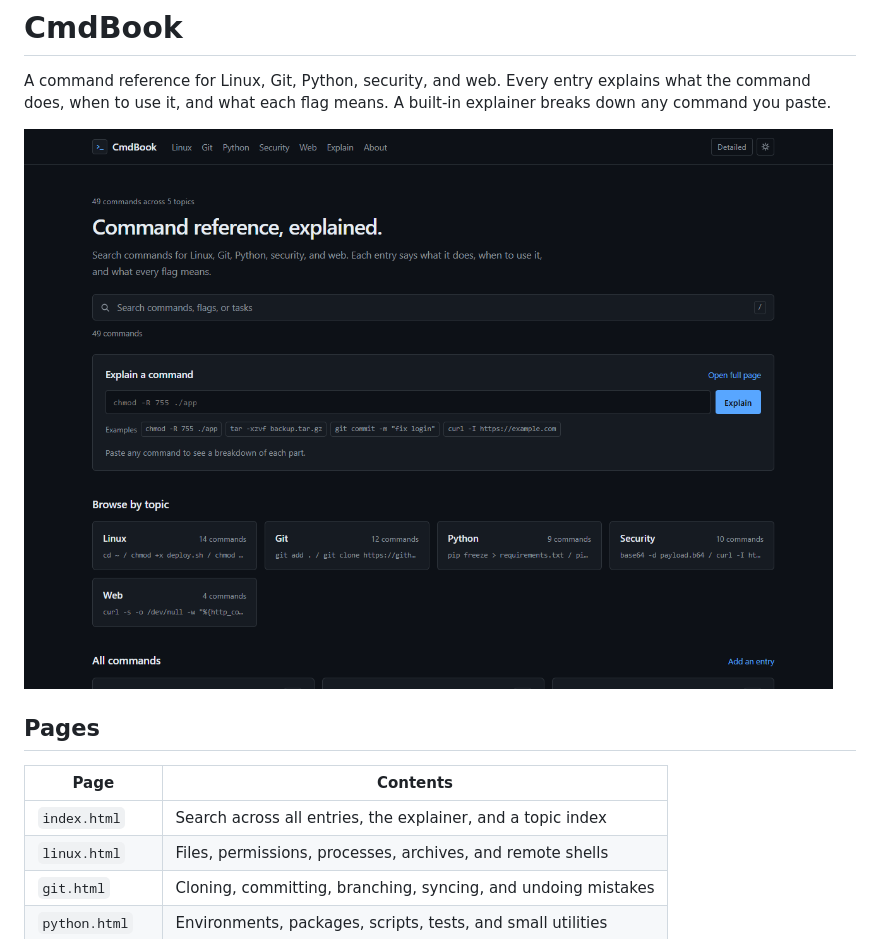
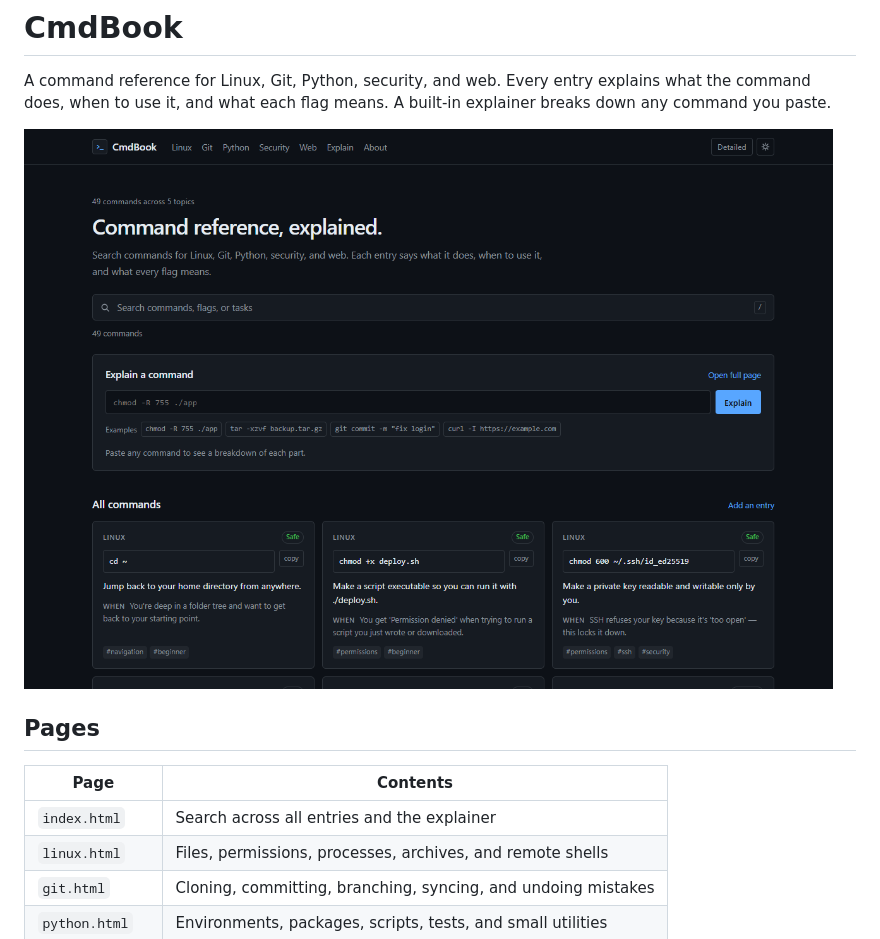
Before and after one commit to arovex/cmdbook, a Markdown page: README.md, the part around the change. GitHub-like rendering; pictures changed too: docs/preview.png.

Commit message:
Remove the topic index from the home page

```diff
--- a/README.md
+++ b/README.md
@@ -8,7 +8,7 @@ A command reference for Linux, Git, Python, security, and web. Every entry expla
 
 | Page | Contents |
 | --- | --- |
-| `index.html` | Search across all entries, the explainer, and a topic index |
+| `index.html` | Search across all entries and the explainer |
 | `linux.html` | Files, permissions, processes, archives, and remote shells |
 | `git.html` | Cloning, committing, branching, syncing, and undoing mistakes |
 | `python.html` | Environments, packages, scripts, tests, and small utilities |
```
Also changed, not shown: 3 other files.
